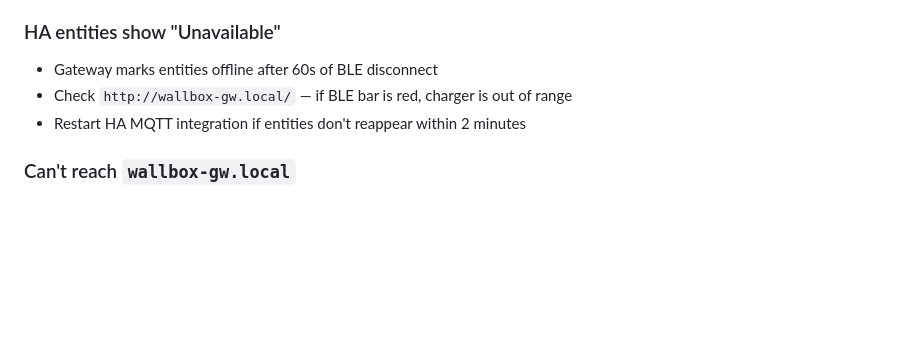
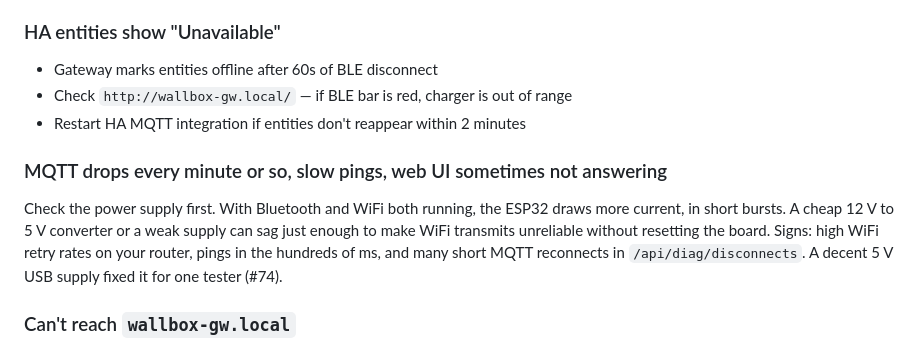
Before and after one commit to botts7/esp32-wallbox, a Markdown page: README.md, the part around the change. Rendered like a GitHub page; blank space fills up the shorter version.

Commit message:
docs: troubleshooting note on power supplies (#74)
Co-Authored-By: Claude Opus 5.5 (1M context) <noreply@anthropic.com>

```diff
--- a/README.md
+++ b/README.md
@@ -367,6 +367,10 @@ Optional username/password authentication (Config → Web Security):
 - Check `http://wallbox-gw.local/` — if BLE bar is red, charger is out of range
 - Restart HA MQTT integration if entities don't reappear within 2 minutes
 
+### MQTT drops every minute or so, slow pings, web UI sometimes not answering
+
+Check the power supply first. With Bluetooth and WiFi both running, the ESP32 draws more current, in short bursts. A cheap 12 V to 5 V converter or a weak supply can sag just enough to make WiFi transmits unreliable without resetting the board. Signs: high WiFi retry rates on your router, pings in the hundreds of ms, and many short MQTT reconnects in `/api/diag/disconnects`. A decent 5 V USB supply fixed it for one tester (#74).
+
 ### Can't reach `wallbox-gw.local`
 
 - mDNS doesn't work on all devices (especially Android Chrome without DNS-SD)
```
